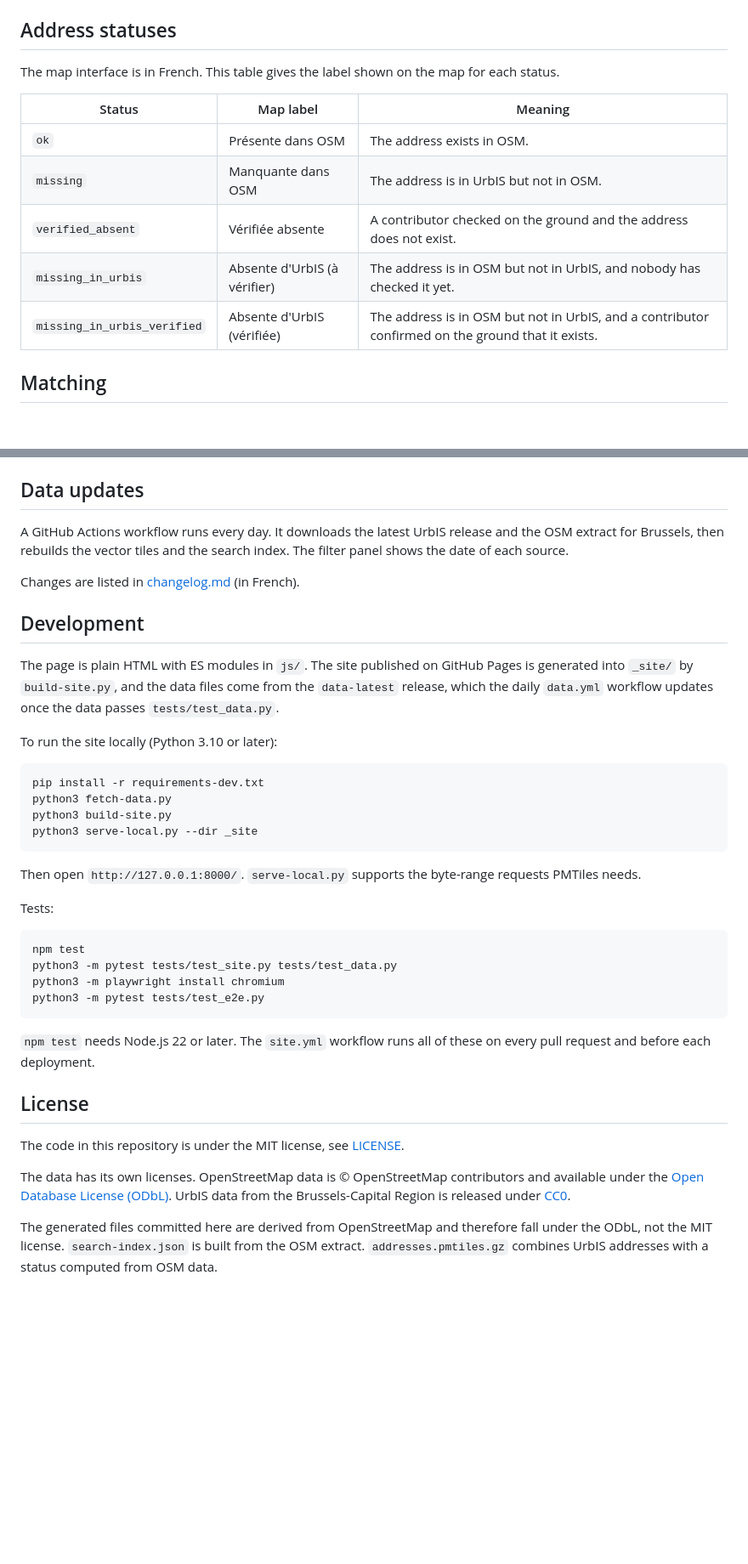
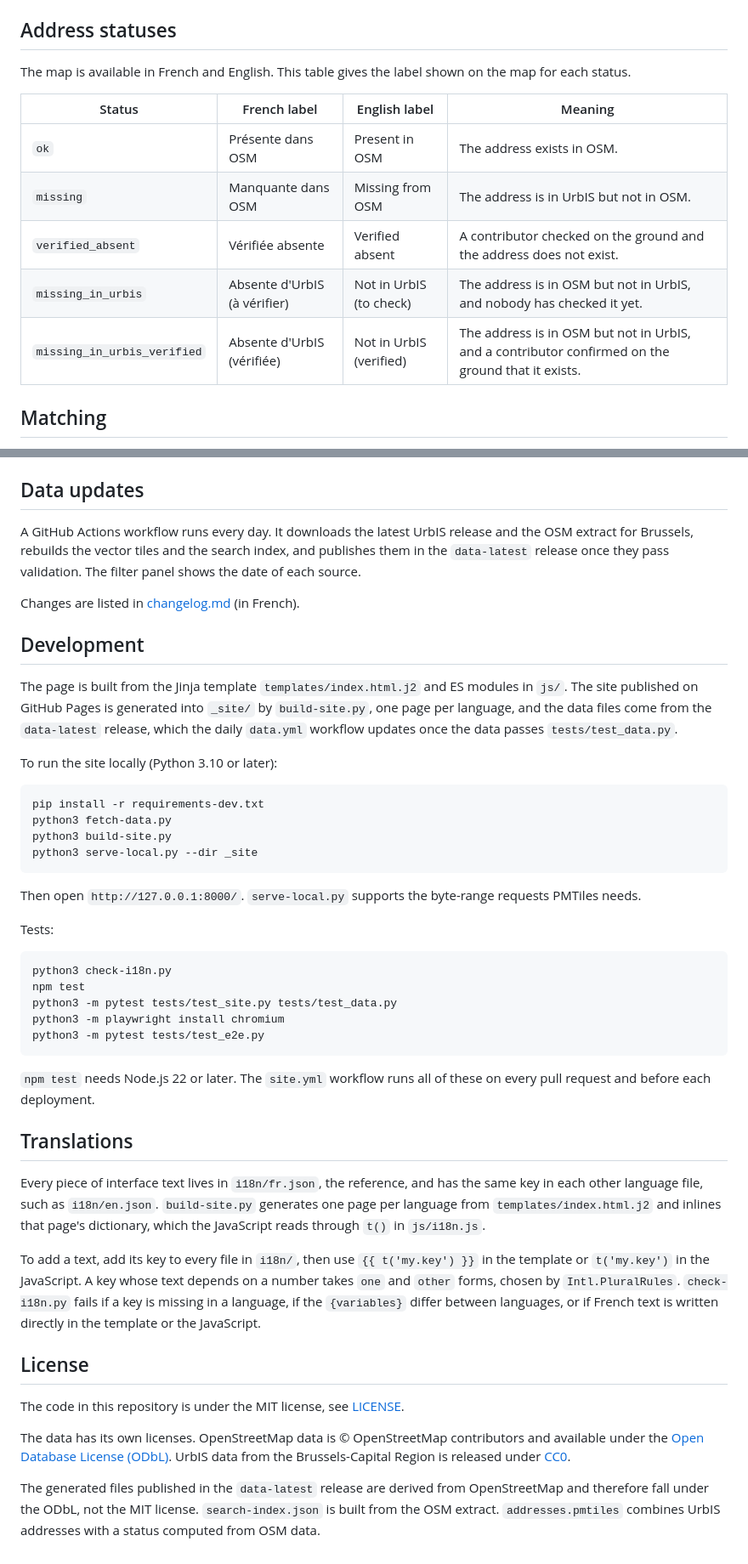
Before and after one commit to PasLoin/Urbis-BeSt-Address-Brussels-compare-OSM, a Markdown page: README.md, 2 parts joined by grey strips. Shown at 85% size. GitHub-like rendering; blank space fills up the shorter version.

Commit message:
Enhance README with language support and clarifications
Updated README to include English version of live map link, improved address status table with English labels, and clarified data update and development sections.

````diff
--- a/README.md
+++ b/README.md
@@ -14,15 +14,15 @@ The filter panel shows or hides each status and gives coverage counts for the wh
 
 ## Address statuses
 
-The map interface is in French. This table gives the label shown on the map for each status.
+The map is available in French and English. This table gives the label shown on the map for each status.
 
-| Status | Map label | Meaning |
-| --- | --- | --- |
-| `ok` | Présente dans OSM | The address exists in OSM. |
-| `missing` | Manquante dans OSM | The address is in UrbIS but not in OSM. |
-| `verified_absent` | Vérifiée absente | A contributor checked on the ground and the address does not exist. |
-| `missing_in_urbis` | Absente d'UrbIS (à vérifier) | The address is in OSM but not in UrbIS, and nobody has checked it yet. |
-| `missing_in_urbis_verified` | Absente d'UrbIS (vérifiée) | The address is in OSM but not in UrbIS, and a contributor confirmed on the ground that it exists. |
+| Status | French label | English label | Meaning |
+| --- | --- | --- | --- |
+| `ok` | Présente dans OSM | Present in OSM | The address exists in OSM. |
+| `missing` | Manquante dans OSM | Missing from OSM | The address is in UrbIS but not in OSM. |
+| `verified_absent` | Vérifiée absente | Verified absent | A contributor checked on the ground and the address does not exist. |
+| `missing_in_urbis` | Absente d'UrbIS (à vérifier) | Not in UrbIS (to check) | The address is in OSM but not in UrbIS, and nobody has checked it yet. |
+| `missing_in_urbis_verified` | Absente d'UrbIS (vérifiée) | Not in UrbIS (verified) | The address is in OSM but not in UrbIS, and a contributor confirmed on the ground that it exists. |
 
 ## Matching
 
@@ -34,13 +34,13 @@ An address is `verified_absent` when OSM carries `not:addr:street` / `not:addr:h
 
 ## Data updates
 
-A GitHub Actions workflow runs every day. It downloads the latest UrbIS release and the OSM extract for Brussels, then rebuilds the vector tiles and the search index. The filter panel shows the date of each source.
+A GitHub Actions workflow runs every day. It downloads the latest UrbIS release and the OSM extract for Brussels, rebuilds the vector tiles and the search index, and publishes them in the `data-latest` release once they pass validation. The filter panel shows the date of each source.
 
 Changes are listed in [changelog.md](changelog.md) (in French).
 
 ## Development
 
-The page is plain HTML with ES modules in `js/`. The site published on GitHub Pages is generated into `_site/` by `build-site.py`, and the data files come from the `data-latest` release, which the daily `data.yml` workflow updates once the data passes `tests/test_data.py`.
+The page is built from the Jinja template `templates/index.html.j2` and ES modules in `js/`. The site published on GitHub Pages is generated into `_site/` by `build-site.py`, one page per language, and the data files come from the `data-latest` release, which the daily `data.yml` workflow updates once the data passes `tests/test_data.py`.
 
 To run the site locally (Python 3.10 or later):
 
@@ -56,6 +56,7 @@ Then open `http://127.0.0.1:8000/`. `serve-local.py` supports the byte-range req
 Tests:
 
 ```sh
+python3 check-i18n.py
 npm test
 python3 -m pytest tests/test_site.py tests/test_data.py
 python3 -m playwright install chromium
@@ -64,10 +65,16 @@ python3 -m pytest tests/test_e2e.py
 
 `npm test` needs Node.js 22 or later. The `site.yml` workflow runs all of these on every pull request and before each deployment.
 
+## Translations
+
+Every piece of interface text lives in `i18n/fr.json`, the reference, and has the same key in each other language file, such as `i18n/en.json`. `build-site.py` generates one page per language from `templates/index.html.j2` and inlines that page's dictionary, which the JavaScript reads through `t()` in `js/i18n.js`.
+
+To add a text, add its key to every file in `i18n/`, then use `{{ t('my.key') }}` in the template or `t('my.key')` in the JavaScript. A key whose text depends on a number takes `one` and `other` forms, chosen by `Intl.PluralRules`. `check-i18n.py` fails if a key is missing in a language, if the `{variables}` differ between languages, or if French text is written directly in the template or the JavaScript.
+
 ## License
 
 The code in this repository is under the MIT license, see [LICENSE](LICENSE).
 
 The data has its own licenses. OpenStreetMap data is © OpenStreetMap contributors and available under the [Open Database License (ODbL)](https://opendatacommons.org/licenses/odbl/). UrbIS data from the Brussels-Capital Region is released under [CC0](https://creativecommons.org/publicdomain/zero/1.0/).
 
-The generated files committed here are derived from OpenStreetMap and therefore fall under the ODbL, not the MIT license. `search-index.json` is built from the OSM extract. `addresses.pmtiles.gz` combines UrbIS addresses with a status computed from OSM data.
+The generated files published in the `data-latest` release are derived from OpenStreetMap and therefore fall under the ODbL, not the MIT license. `search-index.json` is built from the OSM extract. `addresses.pmtiles` combines UrbIS addresses with a status computed from OSM data.
````
Also changed, not shown: other parts of README.md (+1 -1 lines).
